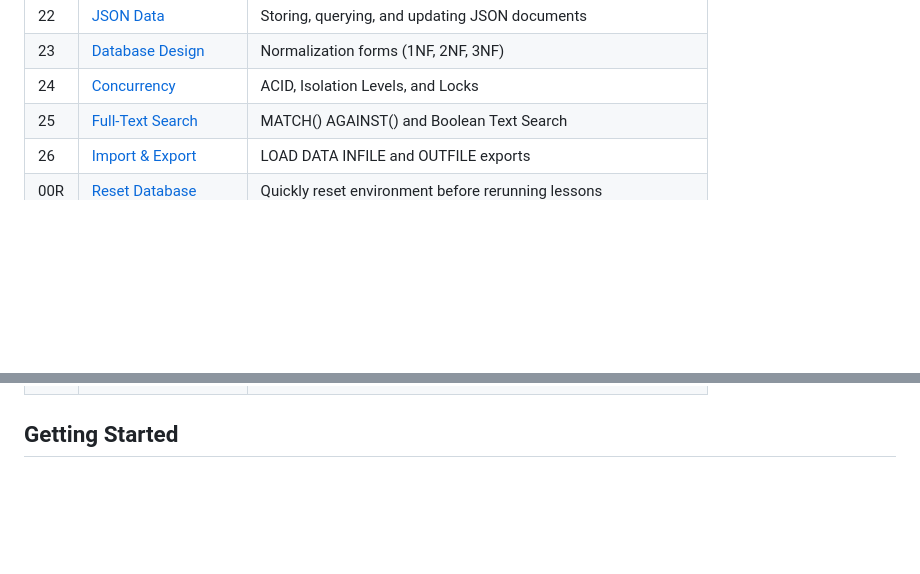
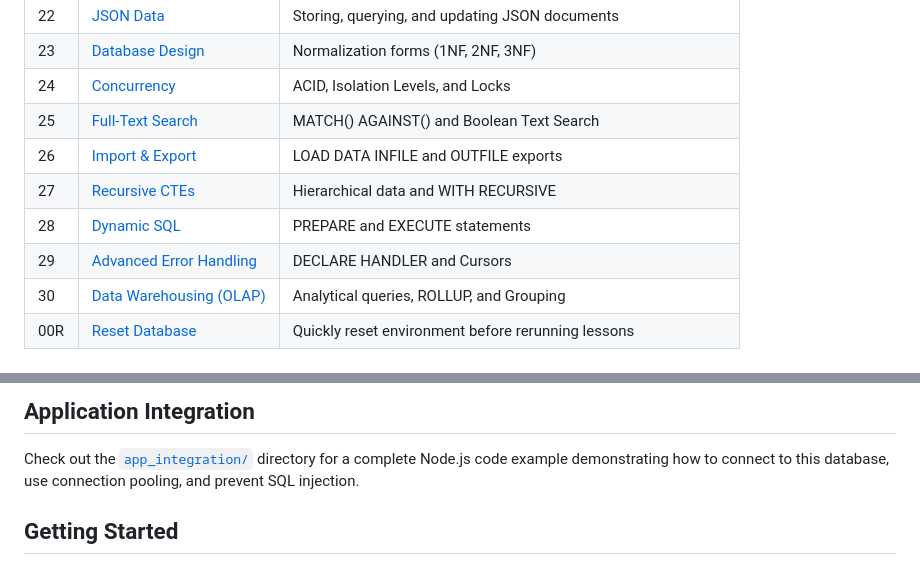
Before and after one commit to RangeshPandianPT/SQL_Mastery, a Markdown page: README.md, 2 parts joined by grey strips. Rendered like a GitHub page; blank space fills up the shorter version.

Commit message:
Update README with new lessons and ERD diagram

```diff
--- a/README.md
+++ b/README.md
@@ -35,4 +35,8 @@ Learn SQL from scratch using a structured, hands-on lesson path.
 | 24 | [Concurrency](24_Concurrency.sql) | ACID, Isolation Levels, and Locks |
 | 25 | [Full-Text Search](25_Full_Text_Search.sql) | MATCH() AGAINST() and Boolean Text Search |
 | 26 | [Import & Export](26_Import_Export.sql) | LOAD DATA INFILE and OUTFILE exports |
+| 27 | [Recursive CTEs](27_Recursive_CTEs.sql) | Hierarchical data and WITH RECURSIVE |
+| 28 | [Dynamic SQL](28_Dynamic_SQL.sql) | PREPARE and EXECUTE statements |
+| 29 | [Advanced Error Handling](29_Advanced_Error_Handling.sql) | DECLARE HANDLER and Cursors |
+| 30 | [Data Warehousing (OLAP)](30_Data_Warehousing.sql) | Analytical queries, ROLLUP, and Grouping |
 | 00R | [Reset Database](00_Reset_Database.sql) | Quickly reset environment before rerunning lessons |
@@ -39,3 +94,6 @@ Learn SQL from scratch using a structured, hands-on lesson path.
+## Application Integration
+
+Check out the [`app_integration/`](app_integration/) directory for a complete Node.js code example demonstrating how to connect to this database, use connection pooling, and prevent SQL injection.
 
 ## Getting Started
 
```
Also changed, not shown: other parts of README.md (+51 -0 lines).
